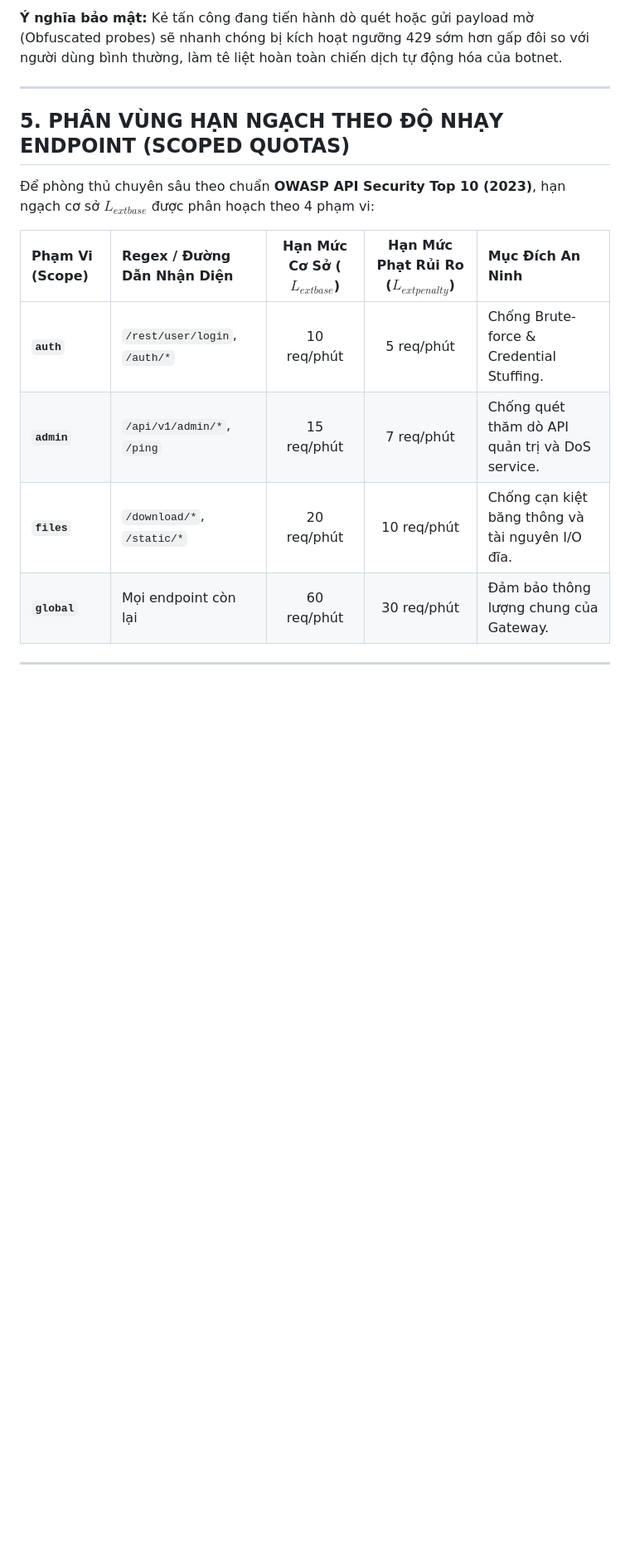
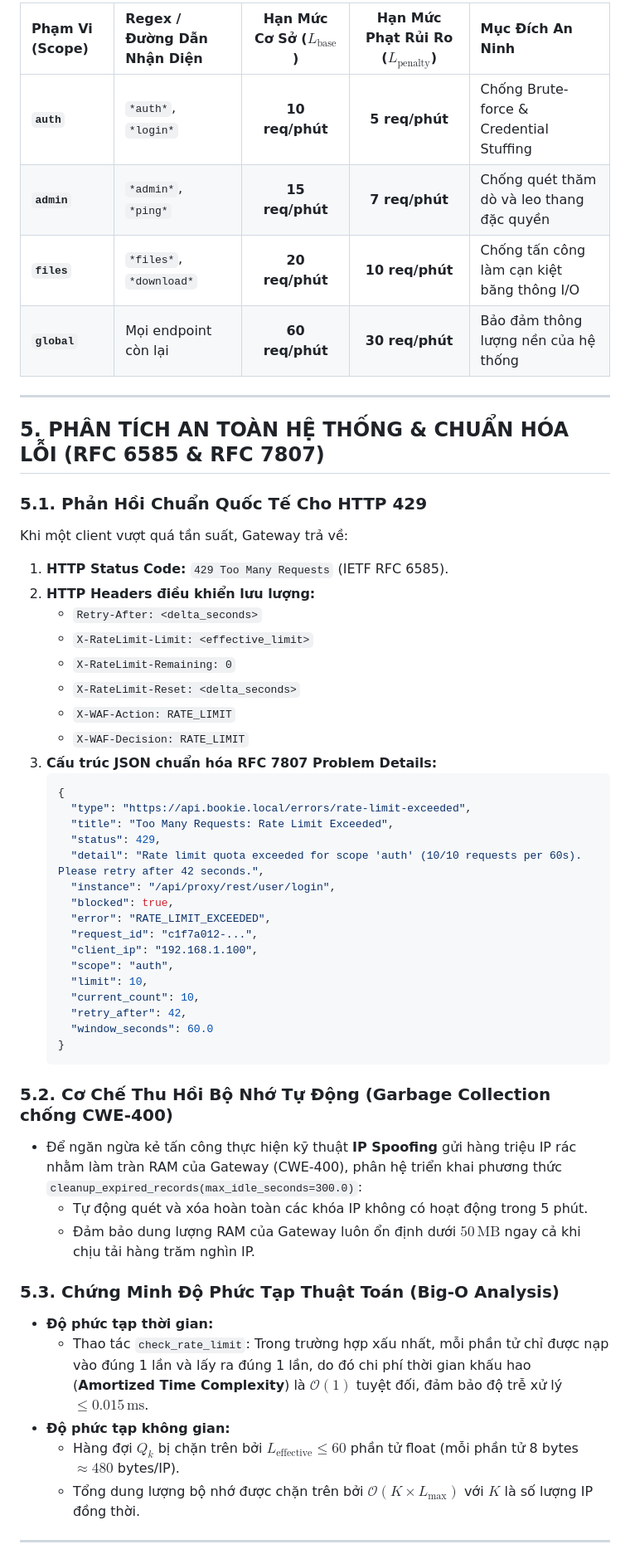
Before and after one commit to vcongggggg/pbl6, a Markdown page: docs/reports/phase8_rate_limiting_academic.md, the part around one of its changes. Shown at 83% size. Drawn GitHub-style; blank space fills up the shorter version.

````diff
--- a/docs/reports/phase8_rate_limiting_academic.md
+++ b/docs/reports/phase8_rate_limiting_academic.md
@@ -78,18 +76,56 @@ với hệ số phạt rủi ro $\lambda = 0.50$ (siết chặt **50% hạn mứ
 
-**Ý nghĩa bảo mật:** Kẻ tấn công đang tiến hành dò quét hoặc gửi payload mờ (Obfuscated probes) sẽ nhanh chóng bị kích hoạt ngưỡng 429 sớm hơn gấp đôi so với người dùng bình thường, làm tê liệt hoàn toàn chiến dịch tự động hóa của botnet.
+| Phạm Vi (Scope) | Regex / Đường Dẫn Nhận Diện | Hạn Mức Cơ Sở ($L_{\text{base}}$) | Hạn Mức Phạt Rủi Ro ($L_{\text{penalty}}$) | Mục Đích An Ninh |
+| :--- | :--- | :---: | :---: | :--- |
+| **`auth`** | `*auth*`, `*login*` | **10 req/phút** | **5 req/phút** | Chống Brute-force & Credential Stuffing |
+| **`admin`** | `*admin*`, `*ping*` | **15 req/phút** | **7 req/phút** | Chống quét thăm dò và leo thang đặc quyền |
+| **`files`** | `*files*`, `*download*` | **20 req/phút** | **10 req/phút** | Chống tấn công làm cạn kiệt băng thông I/O |
+| **`global`** | Mọi endpoint còn lại | **60 req/phút** | **30 req/phút** | Bảo đảm thông lượng nền của hệ thống |
 
 ---
 
-## 5. PHÂN VÙNG HẠN NGẠCH THEO ĐỘ NHẠY ENDPOINT (SCOPED QUOTAS)
+## 5. PHÂN TÍCH AN TOÀN HỆ THỐNG & CHUẨN HÓA LỖI (RFC 6585 & RFC 7807)
 
-Để phòng thủ chuyên sâu theo chuẩn **OWASP API Security Top 10 (2023)**, hạn ngạch cơ sở $L_{	ext{base}}$ được phân hoạch theo 4 phạm vi:
+### 5.1. Phản Hồi Chuẩn Quốc Tế Cho HTTP 429
+Khi một client vượt quá tần suất, Gateway trả về:
+1. **HTTP Status Code:** `429 Too Many Requests` (IETF RFC 6585).
+2. **HTTP Headers điều khiển lưu lượng:**
+   - `Retry-After: <delta_seconds>`
+   - `X-RateLimit-Limit: <effective_limit>`
+   - `X-RateLimit-Remaining: 0`
+   - `X-RateLimit-Reset: <delta_seconds>`
+   - `X-WAF-Action: RATE_LIMIT`
+   - `X-WAF-Decision: RATE_LIMIT`
+3. **Cấu trúc JSON chuẩn hóa RFC 7807 Problem Details:**
+   ```json
+   {
+     "type": "https://api.bookie.local/errors/rate-limit-exceeded",
+     "title": "Too Many Requests: Rate Limit Exceeded",
+     "status": 429,
+     "detail": "Rate limit quota exceeded for scope 'auth' (10/10 requests per 60s). Please retry after 42 seconds.",
+     "instance": "/api/proxy/rest/user/login",
+     "blocked": true,
+     "error": "RATE_LIMIT_EXCEEDED",
+     "request_id": "c1f7a012-...",
+     "client_ip": "192.168.1.100",
+     "scope": "auth",
+     "limit": 10,
+     "current_count": 10,
+     "retry_after": 42,
+     "window_seconds": 60.0
+   }
+   ```
 
-| Phạm Vi (Scope) | Regex / Đường Dẫn Nhận Diện | Hạn Mức Cơ Sở ($L_{	ext{base}}$) | Hạn Mức Phạt Rủi Ro ($L_{	ext{penalty}}$) | Mục Đích An Ninh |
-| :--- | :--- | :---: | :---: | :--- |
-| **`auth`** | `/rest/user/login`, `/auth/*` | 10 req/phút | 5 req/phút | Chống Brute-force & Credential Stuffing. |
-| **`admin`** | `/api/v1/admin/*`, `/ping` | 15 req/phút | 7 req/phút | Chống quét thăm dò API quản trị và DoS service. |
-| **`files`** | `/download/*`, `/static/*` | 20 req/phút | 10 req/phút | Chống cạn kiệt băng thông và tài nguyên I/O đĩa. |
-| **`global`** | Mọi endpoint còn lại | 60 req/phút | 30 req/phút | Đảm bảo thông lượng chung của Gateway. |
+### 5.2. Cơ Chế Thu Hồi Bộ Nhớ Tự Động (Garbage Collection chống CWE-400)
+- Để ngăn ngừa kẻ tấn công thực hiện kỹ thuật **IP Spoofing** gửi hàng triệu IP rác nhằm làm tràn RAM của Gateway (CWE-400), phân hệ triển khai phương thức `cleanup_expired_records(max_idle_seconds=300.0)`:
+  - Tự động quét và xóa hoàn toàn các khóa IP không có hoạt động trong 5 phút.
+  - Đảm bảo dung lượng RAM của Gateway luôn ổn định dưới $50\,\text{MB}$ ngay cả khi chịu tải hàng trăm nghìn IP.
+
+### 5.3. Chứng Minh Độ Phức Tạp Thuật Toán (Big-O Analysis)
+- **Độ phức tạp thời gian:**
+  - Thao tác `check_rate_limit`: Trong trường hợp xấu nhất, mỗi phần tử chỉ được nạp vào đúng 1 lần và lấy ra đúng 1 lần, do đó chi phí thời gian khấu hao (**Amortized Time Complexity**) là $\mathcal{O}(1)$ tuyệt đối, đảm bảo độ trễ xử lý $\le 0.015\,\text{ms}$.
+- **Độ phức tạp không gian:**
+  - Hàng đợi $Q_k$ bị chặn trên bởi $L_{\text{effective}} \le 60$ phần tử float (mỗi phần tử 8 bytes $\approx 480$ bytes/IP).
+  - Tổng dung lượng bộ nhớ được chặn trên bởi $\mathcal{O}(K \times L_{\text{max}})$ với $K$ là số lượng IP đồng thời.
 
 ---
 
````
Also changed, not shown: other parts of docs/reports/phase8_rate_limiting_academic.md (+32 -84 lines), docs/PR_PHASE8_REVIEW_REPORT.md (+24 -22 lines).
